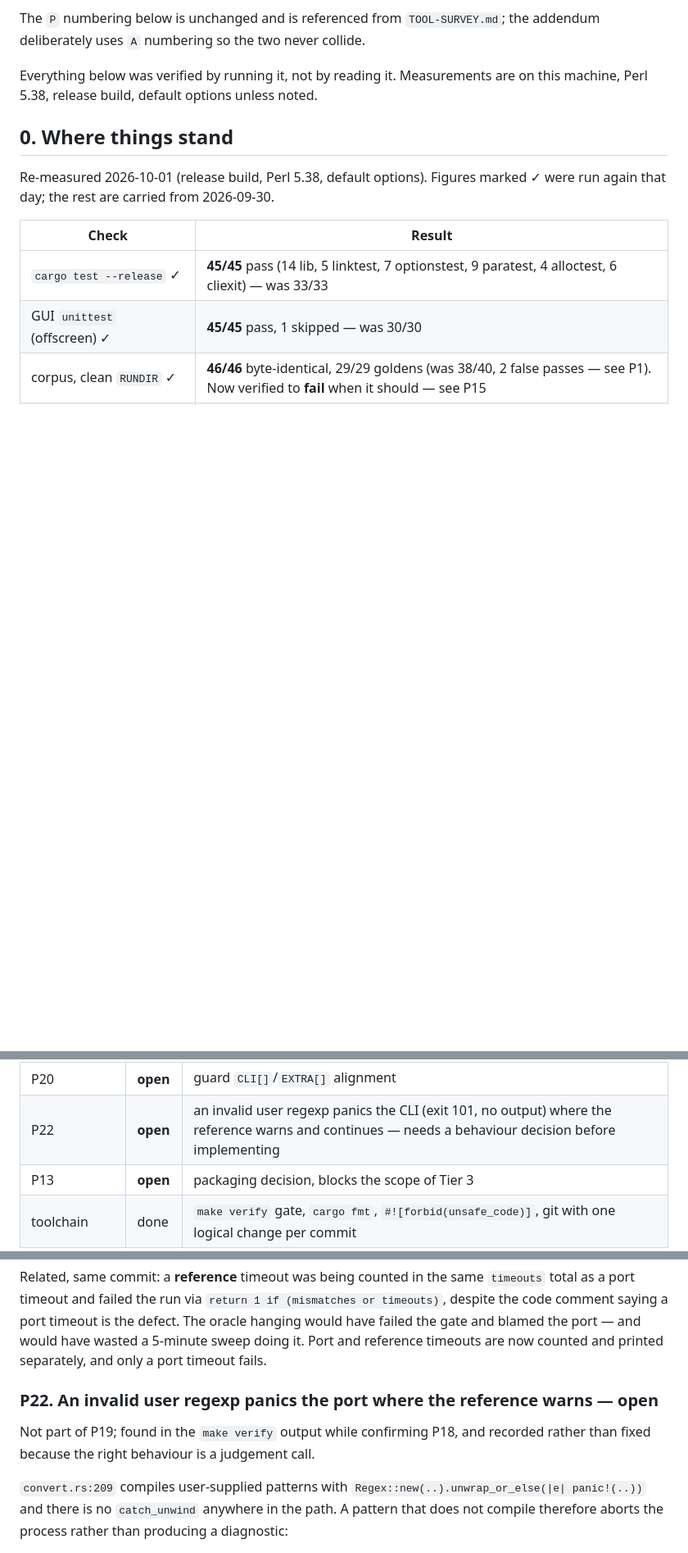
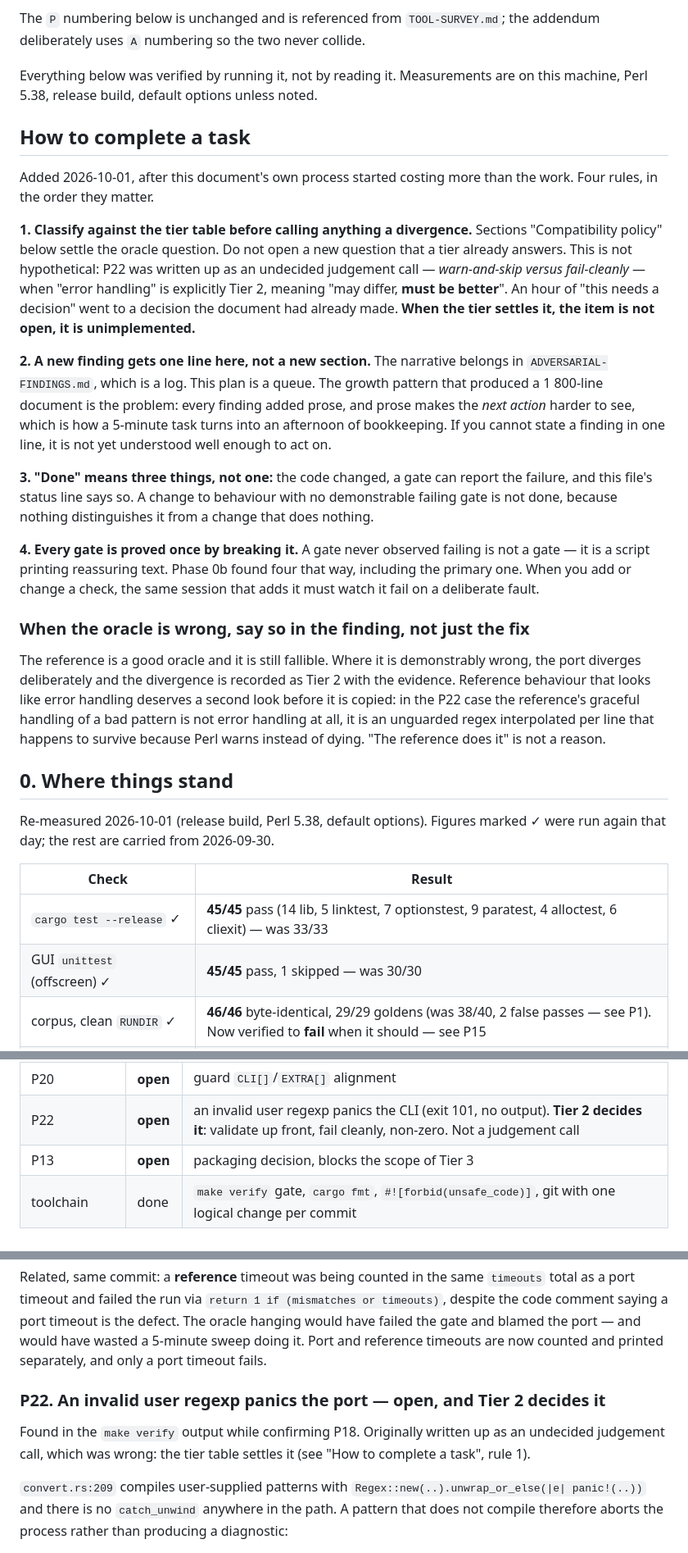
Before and after one commit to youtubescholar/textrill, a Markdown page: REMEDIATION-PLAN.md, 3 parts joined by grey strips. Shown at 82% size. Rendered like a GitHub page; blank space fills up the shorter version.

Commit message:
docs: rules for completing tasks, and P22 reclassified -- the tier table already decided it
See docs/DEVLOG.md for the historical record and measurements.

```diff
--- a/REMEDIATION-PLAN.md
+++ b/REMEDIATION-PLAN.md
@@ -42,6 +42,46 @@ addendum deliberately uses `A` numbering so the two never collide.
 
 Everything below was verified by running it, not by reading it. Measurements
 are on this machine, Perl 5.38, release build, default options unless noted.
+
+## How to complete a task
+
+Added 2026-10-01, after this document's own process started costing more than the
+work. Four rules, in the order they matter.
+
+**1. Classify against the tier table before calling anything a divergence.**
+Sections "Compatibility policy" below settle the oracle question. Do not open a new
+question that a tier already answers. This is not hypothetical: P22 was written up
+as an undecided judgement call — *warn-and-skip versus fail-cleanly* — when
+"error handling" is explicitly Tier 2, meaning "may differ, **must be better**".
+An hour of "this needs a decision" went to a decision the document had already
+made. **When the tier settles it, the item is not open, it is unimplemented.**
+
+**2. A new finding gets one line here, not a new section.** The narrative belongs
+in `ADVERSARIAL-FINDINGS.md`, which is a log. This plan is a queue. The growth
+pattern that produced a 1 800-line document is the problem: every finding added
+prose, and prose makes the *next action* harder to see, which is how a 5-minute
+task turns into an afternoon of bookkeeping. If you cannot state a finding in one
+line, it is not yet understood well enough to act on.
+
+**3. "Done" means three things, not one:** the code changed, a gate can report the
+failure, and this file's status line says so. A change to behaviour with no
+demonstrable failing gate is not done, because nothing distinguishes it from a
+change that does nothing.
+
+**4. Every gate is proved once by breaking it.** A gate never observed failing is
+not a gate — it is a script printing reassuring text. Phase 0b found four that
+way, including the primary one. When you add or change a check, the same session
+that adds it must watch it fail on a deliberate fault.
+
+### When the oracle is wrong, say so in the finding, not just the fix
+
+The reference is a good oracle and it is still fallible. Where it is
+demonstrably wrong, the port diverges deliberately and the divergence is recorded
+as Tier 2 with the evidence. Reference behaviour that looks like error handling
+deserves a second look before it is copied: in the P22 case the reference's
+graceful handling of a bad pattern is not error handling at all, it is an
+unguarded regex interpolated per line that happens to survive because Perl warns
+instead of dying. "The reference does it" is not a reason.
 
 ## 0. Where things stand
 
@@ -110,7 +150,7 @@ apart from P13.
 | P16–P17 | **done** | an uncaught `TimeoutExpired` killed a fuzz seed silently; `run.sh <stem>` died on an unbound `GOLDEN_N` after printing PASS |
 | P18–P19, P21 | **done** | fuzz figure re-established on the fixed harness (16 000 compared, 0 mismatches); 8 seeds now concurrent, 99 min → 5m30s; and the fuzzer's missing `compared` counter closed, which had let a run that checked nothing exit 0 |
 | P20 | **open** | guard `CLI[]`/`EXTRA[]` alignment |
-| P22 | **open** | an invalid user regexp panics the CLI (exit 101, no output) where the reference warns and continues — needs a behaviour decision before implementing |
+| P22 | **open** | an invalid user regexp panics the CLI (exit 101, no output). **Tier 2 decides it**: validate up front, fail cleanly, non-zero. Not a judgement call |
 | P13 | **open** | packaging decision, blocks the scope of Tier 3 |
 | toolchain | done | `make verify` gate, `cargo fmt`, `#![forbid(unsafe_code)]`, git with one logical change per commit |
 
@@ -743,10 +783,11 @@ timeout is the defect. The oracle hanging would have failed the gate and blamed
 the port — and would have wasted a 5-minute sweep doing it. Port and reference
 timeouts are now counted and printed separately, and only a port timeout fails.
 
-### P22. An invalid user regexp panics the port where the reference warns — **open**
-
-Not part of P19; found in the `make verify` output while confirming P18, and
-recorded rather than fixed because the right behaviour is a judgement call.
+### P22. An invalid user regexp panics the port — **open, and Tier 2 decides it**
+
+Found in the `make verify` output while confirming P18. Originally written up as
+an undecided judgement call, which was wrong: the tier table settles it (see "How
+to complete a task", rule 1).
 
 `convert.rs:209` compiles user-supplied patterns with
 `Regex::new(..).unwrap_or_else(|e| panic!(..))` and there is no `catch_unwind`
```
Also changed, not shown: other parts of REMEDIATION-PLAN.md (+24 -6 lines).
